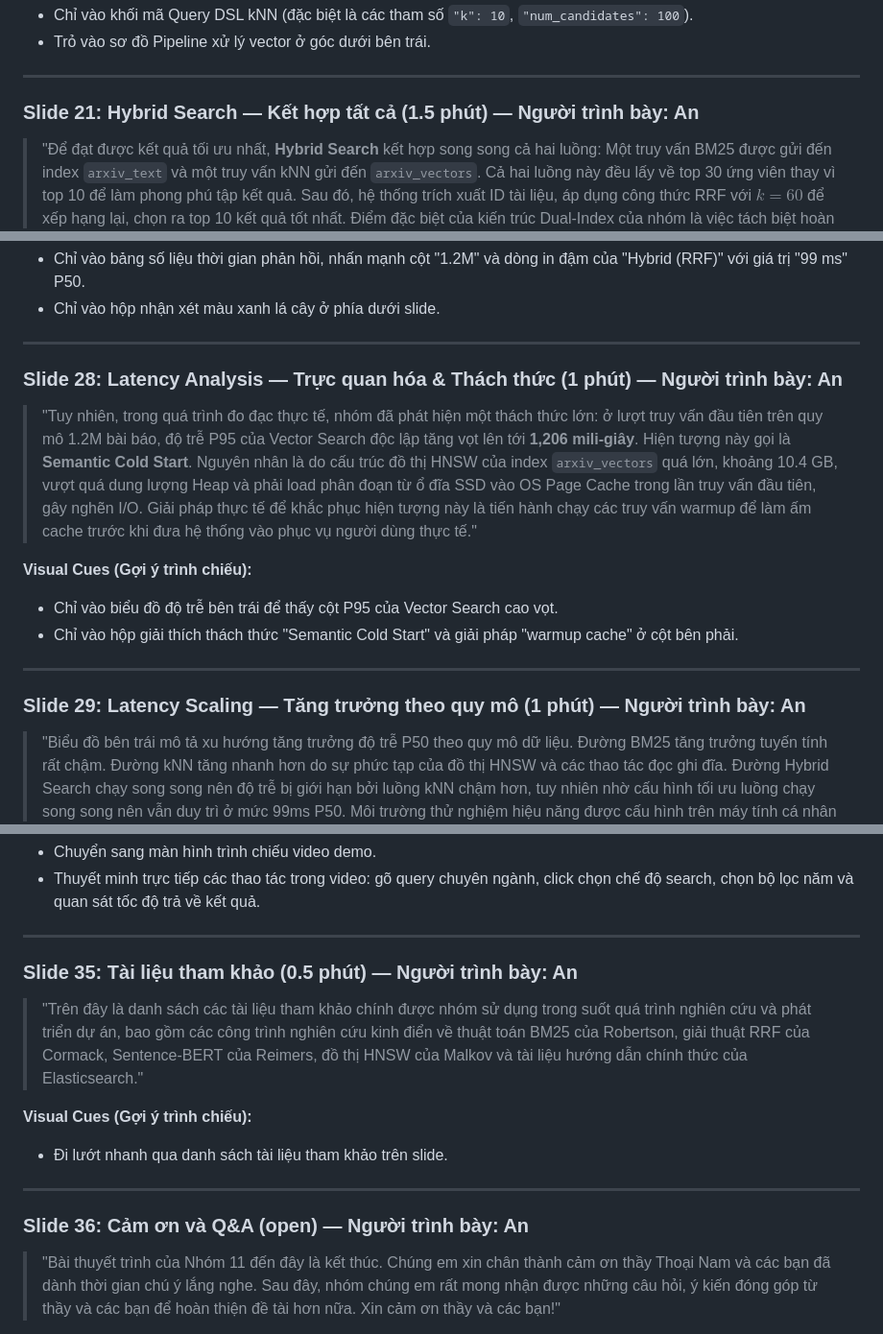
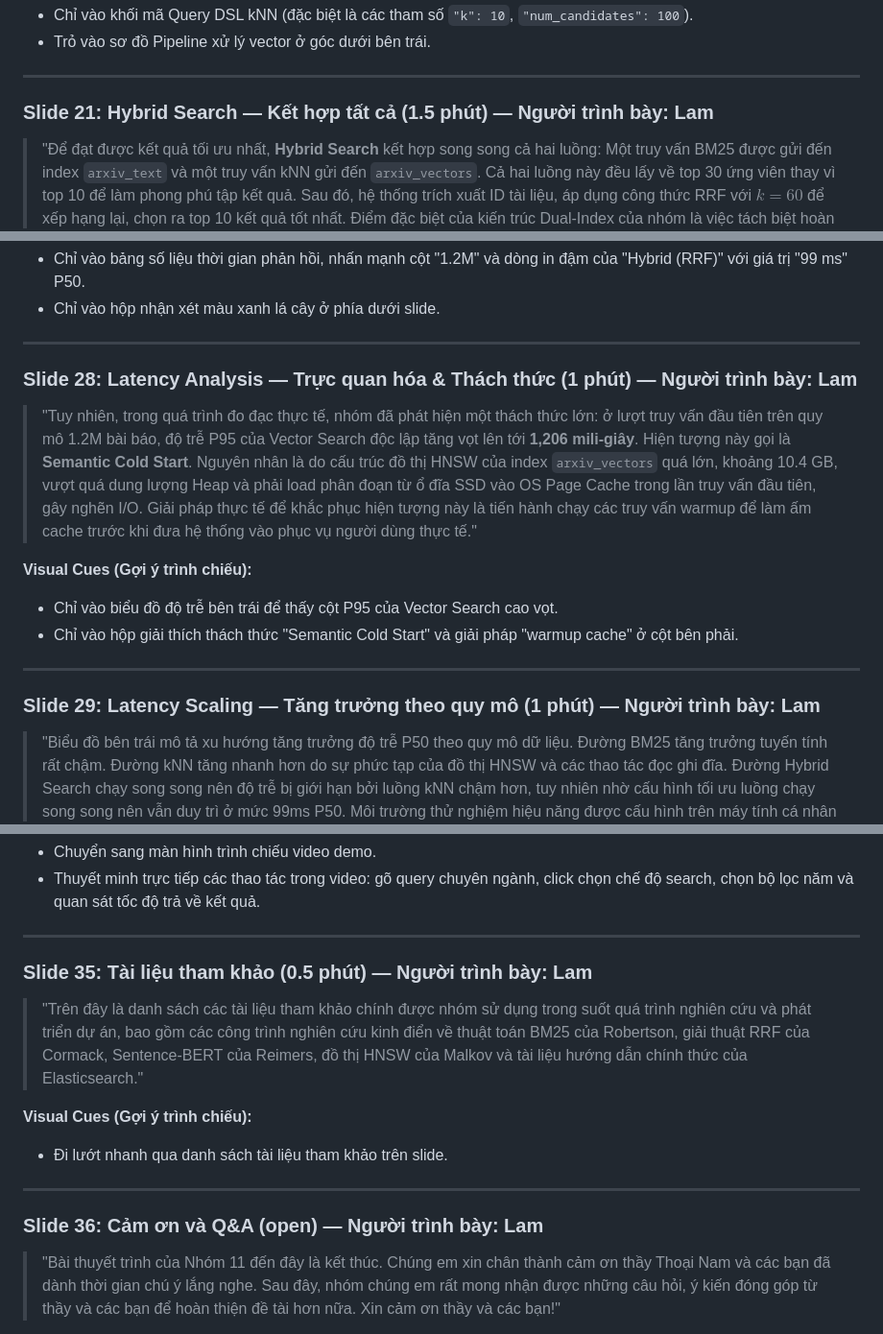
Before and after one commit to kinggiaan/Big-Data, a Markdown page: Report_Final/slides/speaker_notes.md, 3 parts joined by grey strips. Shown at 96% size. Drawn GitHub-style.

```diff
--- a/Report_Final/slides/speaker_notes.md
+++ b/Report_Final/slides/speaker_notes.md
@@ -253,7 +253,7 @@
 
 ---
 
-### Slide 21: Hybrid Search — Kết hợp tất cả (1.5 phút) — Người trình bày: An
+### Slide 21: Hybrid Search — Kết hợp tất cả (1.5 phút) — Người trình bày: Lam
 > "Để đạt được kết quả tối ưu nhất, **Hybrid Search** kết hợp song song cả hai luồng: Một truy vấn BM25 được gửi đến index `arxiv_text` và một truy vấn kNN gửi đến `arxiv_vectors`. Cả hai luồng này đều lấy về top 30 ứng viên thay vì top 10 để làm phong phú tập kết quả. Sau đó, hệ thống trích xuất ID tài liệu, áp dụng công thức RRF với $k=60$ để xếp hạng lại, chọn ra top 10 kết quả tốt nhất.
 > Điểm đặc biệt của kiến trúc Dual-Index của nhóm là việc tách biệt hoàn toàn hai chỉ mục: `arxiv_text` chỉ chứa văn bản nhẹ nhàng và `arxiv_vectors` chứa vector nhúng lớn. Điều này giúp tối ưu hóa dung lượng RAM và CPU khi thực hiện các truy vấn độc lập, đồng thời hỗ trợ cập nhật dữ liệu gia tăng thời gian thực thông qua API mà không cần đánh lại chỉ mục toàn bộ. Khi nạp dữ liệu lớn, chúng em cũng áp dụng các tối ưu hóa như tắt `refresh_interval`, đặt `replicas = 0` và chạy lệnh `_forcemerge` để tối ưu hóa đồ thị HNSW."
 
@@ -331,7 +331,7 @@
 
 ---
 
-### Slide 28: Latency Analysis — Trực quan hóa & Thách thức (1 phút) — Người trình bày: An
+### Slide 28: Latency Analysis — Trực quan hóa & Thách thức (1 phút) — Người trình bày: Lam
 > "Tuy nhiên, trong quá trình đo đạc thực tế, nhóm đã phát hiện một thách thức lớn: ở lượt truy vấn đầu tiên trên quy mô 1.2M bài báo, độ trễ P95 của Vector Search độc lập tăng vọt lên tới **1,206 mili-giây**. Hiện tượng này gọi là **Semantic Cold Start**.
 > Nguyên nhân là do cấu trúc đồ thị HNSW của index `arxiv_vectors` quá lớn, khoảng 10.4 GB, vượt quá dung lượng Heap và phải load phân đoạn từ ổ đĩa SSD vào OS Page Cache trong lần truy vấn đầu tiên, gây nghẽn I/O. Giải pháp thực tế để khắc phục hiện tượng này là tiến hành chạy các truy vấn warmup để làm ấm cache trước khi đưa hệ thống vào phục vụ người dùng thực tế."
 
@@ -341,7 +341,7 @@
 
 ---
 
-### Slide 29: Latency Scaling — Tăng trưởng theo quy mô (1 phút) — Người trình bày: An
+### Slide 29: Latency Scaling — Tăng trưởng theo quy mô (1 phút) — Người trình bày: Lam
 > "Biểu đồ bên trái mô tả xu hướng tăng trưởng độ trễ P50 theo quy mô dữ liệu. Đường BM25 tăng trưởng tuyến tính rất chậm. Đường kNN tăng nhanh hơn do sự phức tạp của đồ thị HNSW và các thao tác đọc ghi đĩa. Đường Hybrid Search chạy song song nên độ trễ bị giới hạn bởi luồng kNN chậm hơn, tuy nhiên nhờ cấu hình tối ưu luồng chạy song song nên vẫn duy trì ở mức 99ms P50.
 > Môi trường thử nghiệm hiệu năng được cấu hình trên máy tính cá nhân dùng chip Intel Core i7 (8 nhân, 16 luồng), 16GB RAM và SSD NVMe. Elasticsearch chạy trong môi trường Docker trên nền tảng WSL2 Ubuntu."
 
@@ -412,7 +412,7 @@
 
 ---
 
-### Slide 35: Tài liệu tham khảo (0.5 phút) — Người trình bày: An
+### Slide 35: Tài liệu tham khảo (0.5 phút) — Người trình bày: Lam
 > "Trên đây là danh sách các tài liệu tham khảo chính được nhóm sử dụng trong suốt quá trình nghiên cứu và phát triển dự án, bao gồm các công trình nghiên cứu kinh điển về thuật toán BM25 của Robertson, giải thuật RRF của Cormack, Sentence-BERT của Reimers, đồ thị HNSW của Malkov và tài liệu hướng dẫn chính thức của Elasticsearch."
 
 **Visual Cues (Gợi ý trình chiếu):**
@@ -420,7 +420,7 @@
 
 ---
 
-### Slide 36: Cảm ơn và Q&A (open) — Người trình bày: An
+### Slide 36: Cảm ơn và Q&A (open) — Người trình bày: Lam
 > "Bài thuyết trình của Nhóm 11 đến đây là kết thúc. Chúng em xin chân thành cảm ơn thầy Thoại Nam và các bạn đã dành thời gian chú ý lắng nghe. Sau đây, nhóm chúng em rất mong nhận được những câu hỏi, ý kiến đóng góp từ thầy và các bạn để hoàn thiện đề tài hơn nữa. Xin cảm ơn thầy và các bạn!"
 
 **Visual Cues (Gợi ý trình chiếu):**
```
Also changed, not shown: other parts of Report_Final/slides/speaker_notes.md (+25 -25 lines).
